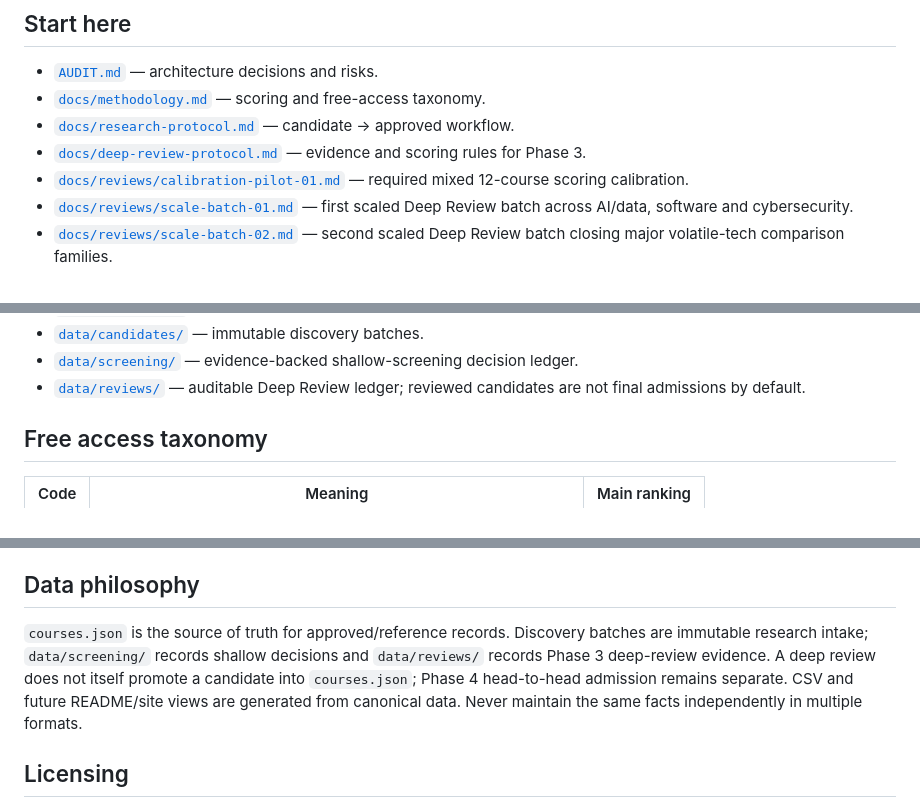
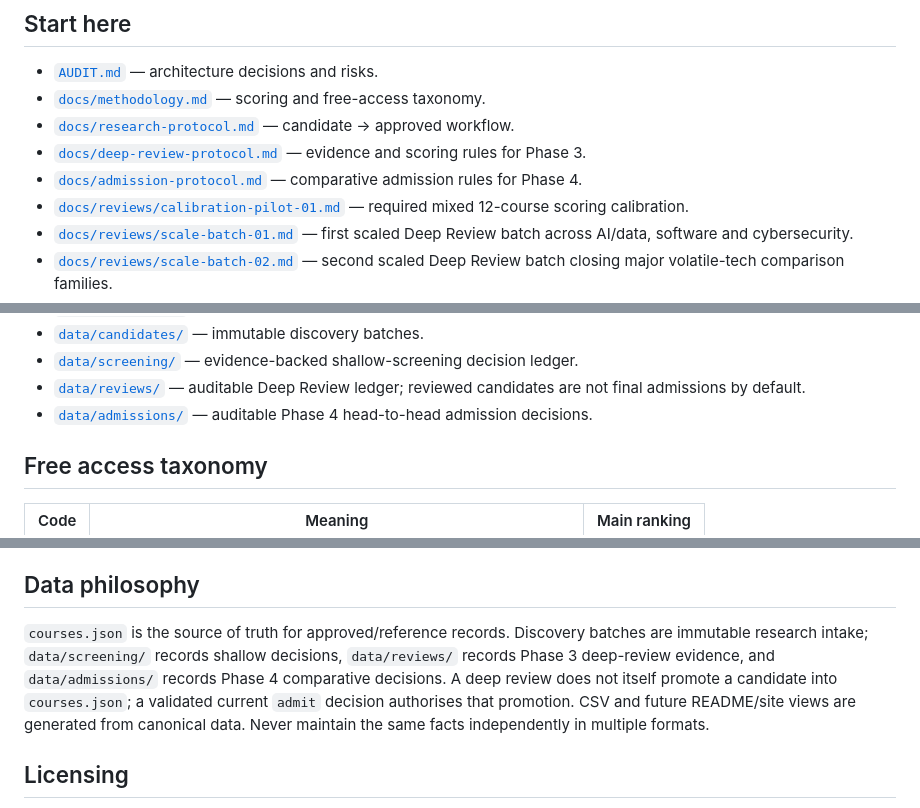
Before and after one commit to Blackspirits/open-learning-index, a Markdown page: README.md, 3 parts joined by grey strips. GitHub-like rendering.

Commit message:
Link Phase 4 admission ledger and protocol

```diff
--- a/README.md
+++ b/README.md
@@ -18,6 +18,7 @@ The project separates **absolute quality** from **recommendation**, records exac
 - [`docs/methodology.md`](docs/methodology.md) — scoring and free-access taxonomy.
 - [`docs/research-protocol.md`](docs/research-protocol.md) — candidate → approved workflow.
 - [`docs/deep-review-protocol.md`](docs/deep-review-protocol.md) — evidence and scoring rules for Phase 3.
+- [`docs/admission-protocol.md`](docs/admission-protocol.md) — comparative admission rules for Phase 4.
 - [`docs/reviews/calibration-pilot-01.md`](docs/reviews/calibration-pilot-01.md) — required mixed 12-course scoring calibration.
 - [`docs/reviews/scale-batch-01.md`](docs/reviews/scale-batch-01.md) — first scaled Deep Review batch across AI/data, software and cybersecurity.
 - [`docs/reviews/scale-batch-02.md`](docs/reviews/scale-batch-02.md) — second scaled Deep Review batch closing major volatile-tech comparison families.
@@ -68,6 +69,7 @@ The project separates **absolute quality** from **recommendation**, records exac
 - [`data/candidates/`](data/candidates/) — immutable discovery batches.
 - [`data/screening/`](data/screening/) — evidence-backed shallow-screening decision ledger.
 - [`data/reviews/`](data/reviews/) — auditable Deep Review ledger; reviewed candidates are not final admissions by default.
+- [`data/admissions/`](data/admissions/) — auditable Phase 4 head-to-head admission decisions.
 
 ## Free access taxonomy
 
@@ -104,7 +106,7 @@ A course that becomes F3-only is removed from the main ranking but kept in histo
 
 ## Data philosophy
 
-`courses.json` is the source of truth for approved/reference records. Discovery batches are immutable research intake; `data/screening/` records shallow decisions and `data/reviews/` records Phase 3 deep-review evidence. A deep review does not itself promote a candidate into `courses.json`; Phase 4 head-to-head admission remains separate. CSV and future README/site views are generated from canonical data. Never maintain the same facts independently in multiple formats.
+`courses.json` is the source of truth for approved/reference records. Discovery batches are immutable research intake; `data/screening/` records shallow decisions, `data/reviews/` records Phase 3 deep-review evidence, and `data/admissions/` records Phase 4 comparative decisions. A deep review does not itself promote a candidate into `courses.json`; a validated current `admit` decision authorises that promotion. CSV and future README/site views are generated from canonical data. Never maintain the same facts independently in multiple formats.
 
 ## Licensing
 
```
